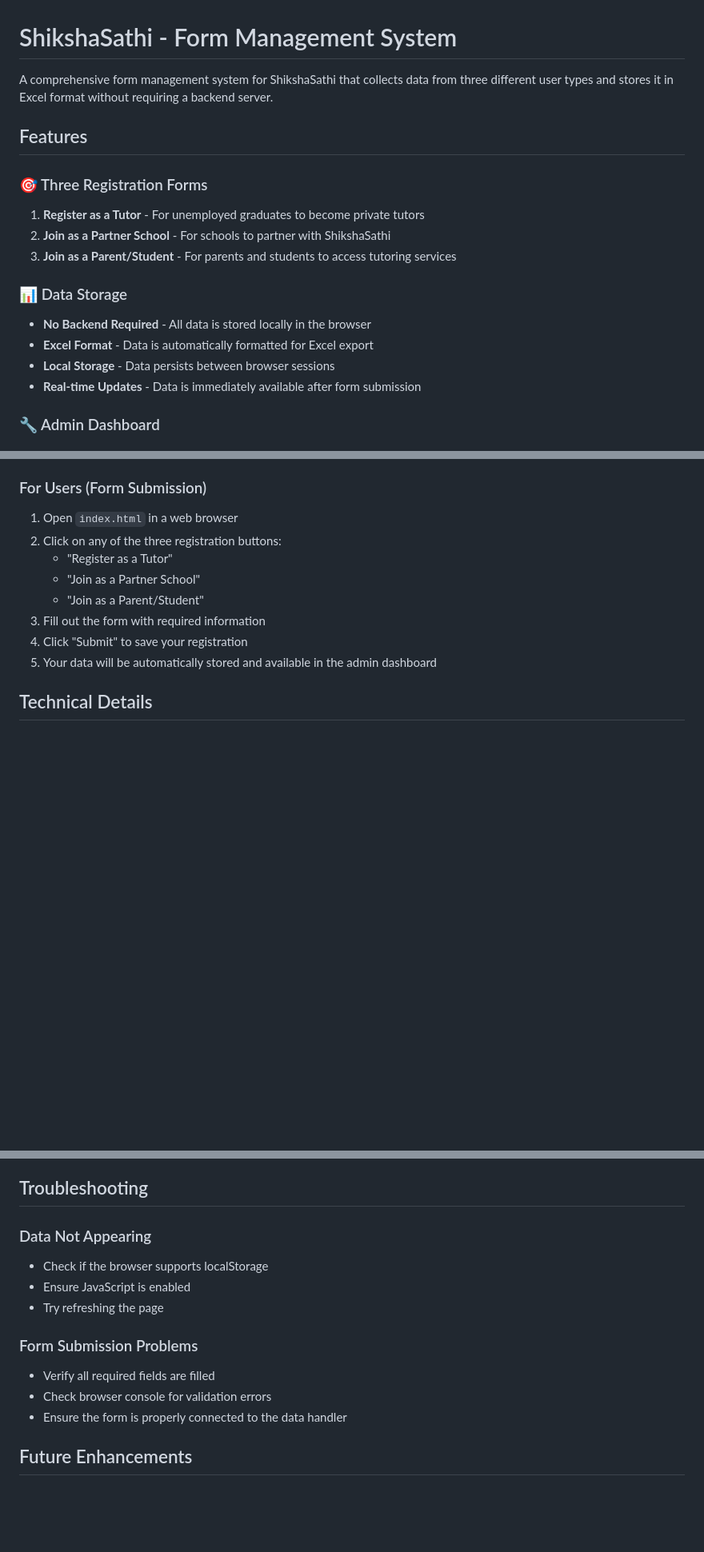
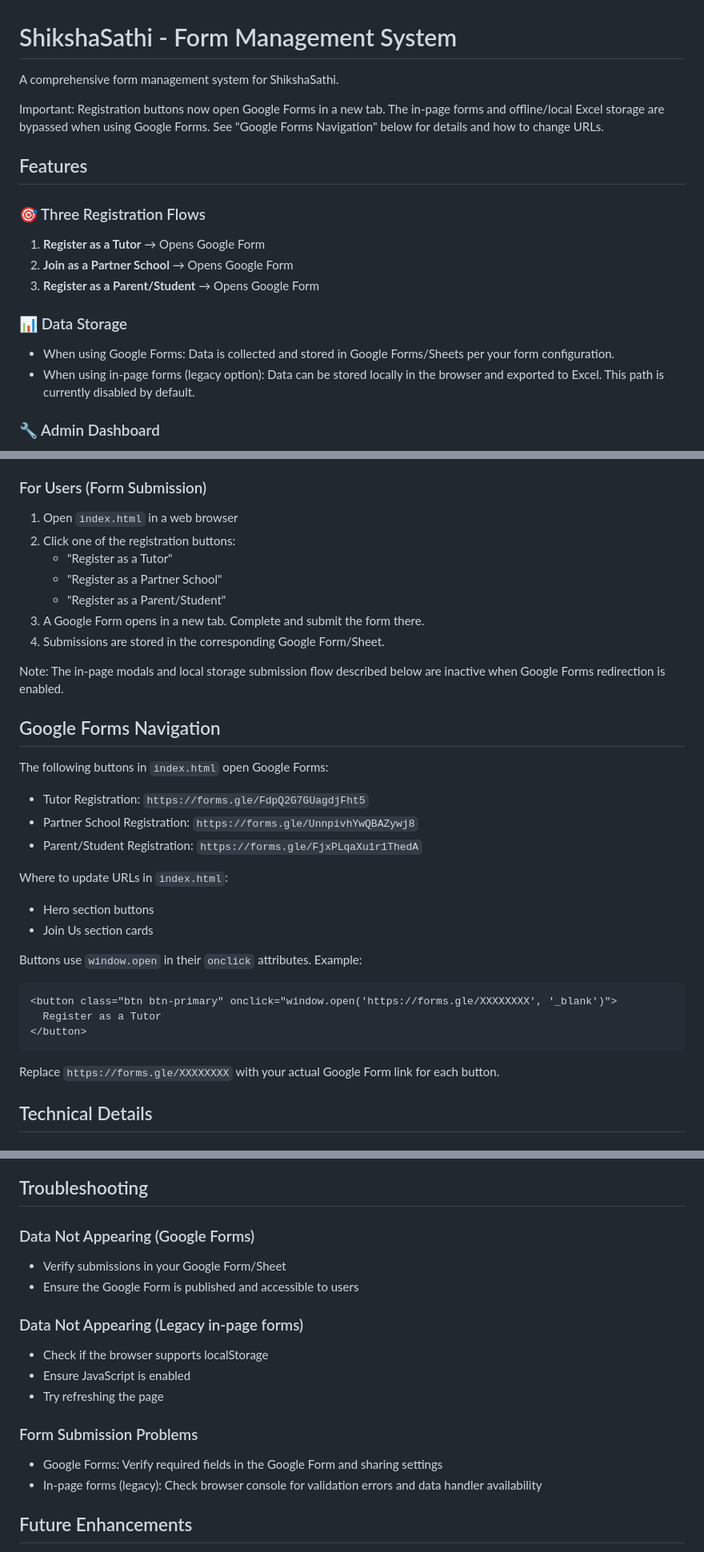
Before and after one commit to Tohidhanfi/ShikshaSathi, a Markdown page: README.md, 3 parts joined by grey strips. Shown at 80% size. GitHub-like rendering; blank space fills up the shorter version.

````diff
--- a/README.md
+++ b/README.md
@@ -1,19 +1,19 @@
 # ShikshaSathi - Form Management System
 
-A comprehensive form management system for ShikshaSathi that collects data from three different user types and stores it in Excel format without requiring a backend server.
+A comprehensive form management system for ShikshaSathi.
+
+Important: Registration buttons now open Google Forms in a new tab. The in-page forms and offline/local Excel storage are bypassed when using Google Forms. See "Google Forms Navigation" below for details and how to change URLs.
 
 ## Features
 
-### 🎯 Three Registration Forms
-1. **Register as a Tutor** - For unemployed graduates to become private tutors
-2. **Join as a Partner School** - For schools to partner with ShikshaSathi
-3. **Join as a Parent/Student** - For parents and students to access tutoring services
+### 🎯 Three Registration Flows
+1. **Register as a Tutor** → Opens Google Form
+2. **Join as a Partner School** → Opens Google Form
+3. **Register as a Parent/Student** → Opens Google Form
 
 ### 📊 Data Storage
-- **No Backend Required** - All data is stored locally in the browser
-- **Excel Format** - Data is automatically formatted for Excel export
-- **Local Storage** - Data persists between browser sessions
-- **Real-time Updates** - Data is immediately available after form submission
+- When using Google Forms: Data is collected and stored in Google Forms/Sheets per your form configuration.
+- When using in-page forms (legacy option): Data can be stored locally in the browser and exported to Excel. This path is currently disabled by default.
 
 ### 🔧 Admin Dashboard
 - **View All Submissions** - See data from all three forms in organized tables
@@ -26,13 +26,37 @@ A comprehensive form management system for ShikshaSathi that collects data from
 
 ### For Users (Form Submission)
 1. Open `index.html` in a web browser
-2. Click on any of the three registration buttons:
+2. Click one of the registration buttons:
    - "Register as a Tutor"
-   - "Join as a Partner School"
-   - "Join as a Parent/Student"
-3. Fill out the form with required information
-4. Click "Submit" to save your registration
-5. Your data will be automatically stored and available in the admin dashboard
+   - "Register as a Partner School"
+   - "Register as a Parent/Student"
+3. A Google Form opens in a new tab. Complete and submit the form there.
+4. Submissions are stored in the corresponding Google Form/Sheet.
+
+Note: The in-page modals and local storage submission flow described below are inactive when Google Forms redirection is enabled.
+
+## Google Forms Navigation
+
+The following buttons in `index.html` open Google Forms:
+
+- Tutor Registration: `https://forms.gle/FdpQ2G7GUagdjFht5`
+- Partner School Registration: `https://forms.gle/UnnpivhYwQBAZywj8`
+- Parent/Student Registration: `https://forms.gle/FjxPLqaXu1r1ThedA`
+
+Where to update URLs in `index.html`:
+
+- Hero section buttons
+- Join Us section cards
+
+Buttons use `window.open` in their `onclick` attributes. Example:
+
+```html
+<button class="btn btn-primary" onclick="window.open('https://forms.gle/XXXXXXXX', '_blank')">
+  Register as a Tutor
+</button>
+```
+
+Replace `https://forms.gle/XXXXXXXX` with your actual Google Form link for each button.
 
 
 
@@ -71,7 +95,11 @@ ShikshaSathi/
 
 ## Troubleshooting
 
-### Data Not Appearing
+### Data Not Appearing (Google Forms)
+- Verify submissions in your Google Form/Sheet
+- Ensure the Google Form is published and accessible to users
+
+### Data Not Appearing (Legacy in-page forms)
 - Check if the browser supports localStorage
 - Ensure JavaScript is enabled
 - Try refreshing the page
@@ -79,9 +107,8 @@ ShikshaSathi/
 
 
 ### Form Submission Problems
-- Verify all required fields are filled
-- Check browser console for validation errors
-- Ensure the form is properly connected to the data handler
+- Google Forms: Verify required fields in the Google Form and sharing settings
+- In-page forms (legacy): Check browser console for validation errors and data handler availability
 
 ## Future Enhancements
 - Data backup and restore functionality
````
